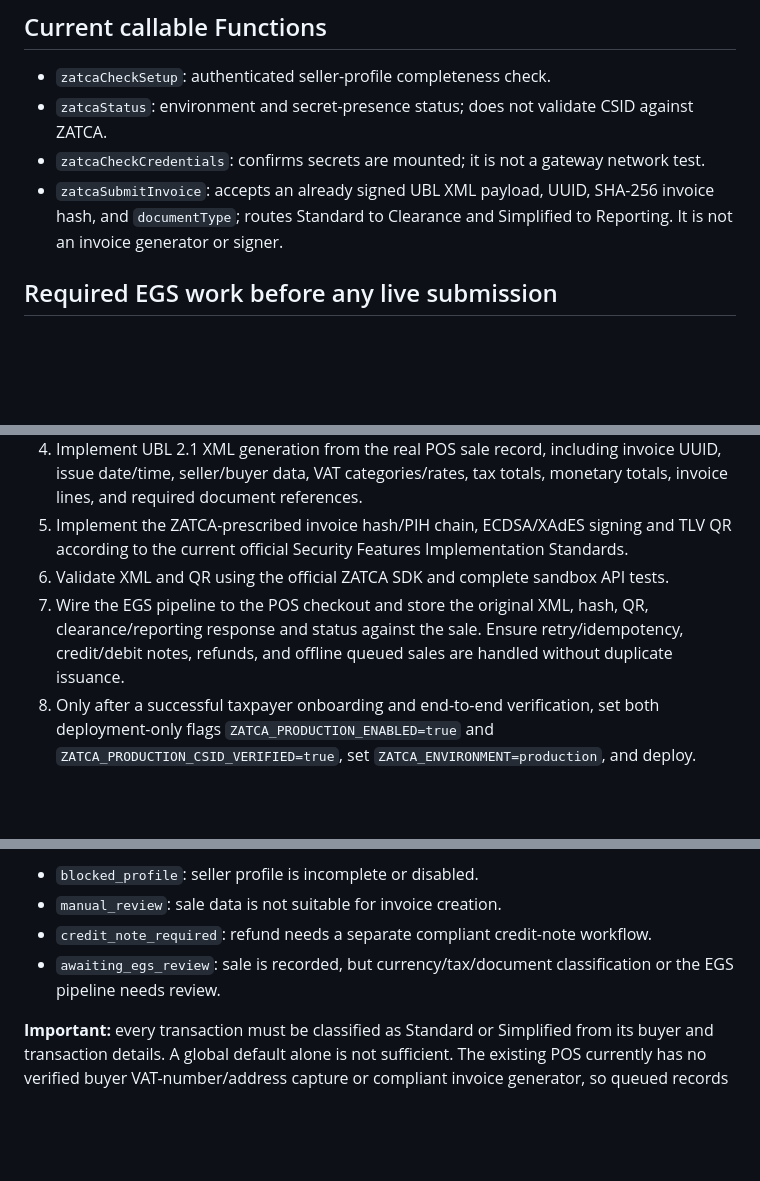
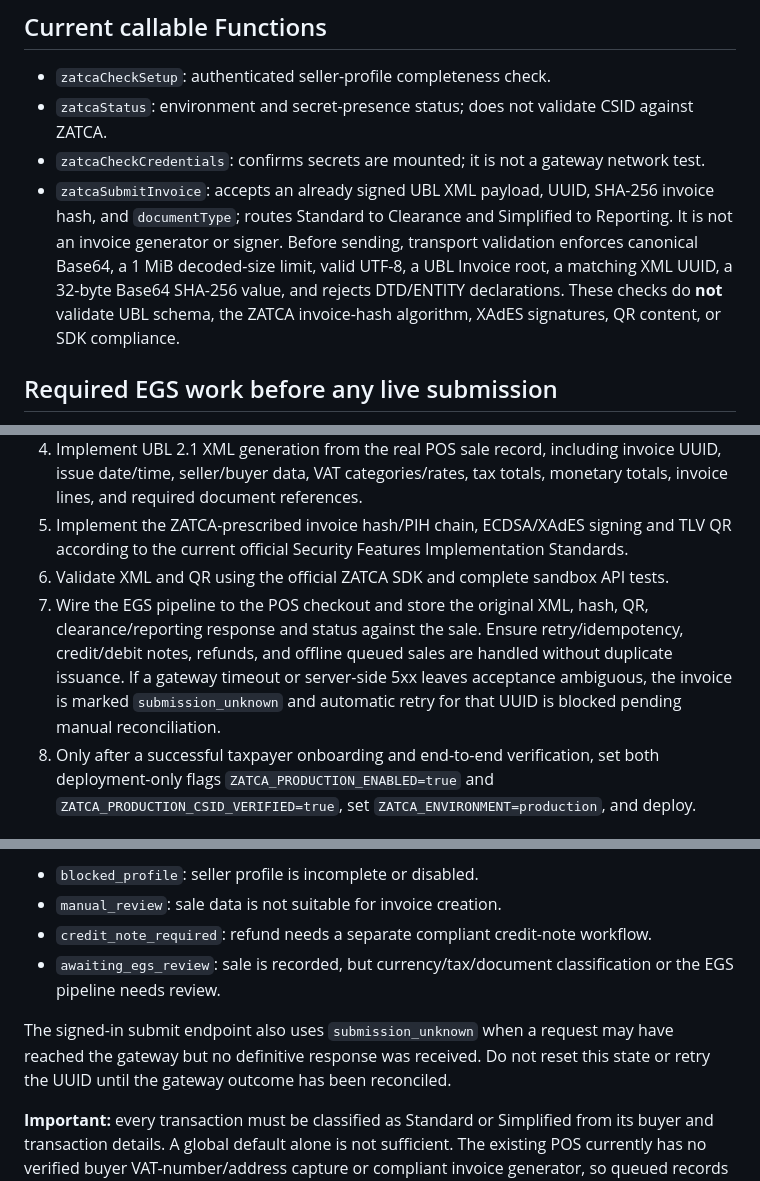
Before and after one commit to mohammedpalash1990-a11y/Musafir-Cafe, a Markdown page: docs/ZATCA-FATOORA-INTEGRATION.md, 3 parts joined by grey strips. GitHub-like rendering; blank space fills up the shorter version.

Commit message:
docs(zatca): document payload validation and safe retry handling

```diff
--- a/docs/ZATCA-FATOORA-INTEGRATION.md
+++ b/docs/ZATCA-FATOORA-INTEGRATION.md
@@ -40,7 +40,7 @@ Configure the callable Functions environment with `ZATCA_ENVIRONMENT=sandbox` fo
 - `zatcaCheckSetup`: authenticated seller-profile completeness check.
 - `zatcaStatus`: environment and secret-presence status; does not validate CSID against ZATCA.
 - `zatcaCheckCredentials`: confirms secrets are mounted; it is not a gateway network test.
-- `zatcaSubmitInvoice`: accepts an already signed UBL XML payload, UUID, SHA-256 invoice hash, and `documentType`; routes Standard to Clearance and Simplified to Reporting. It is not an invoice generator or signer.
+- `zatcaSubmitInvoice`: accepts an already signed UBL XML payload, UUID, SHA-256 invoice hash, and `documentType`; routes Standard to Clearance and Simplified to Reporting. It is not an invoice generator or signer. Before sending, transport validation enforces canonical Base64, a 1 MiB decoded-size limit, valid UTF-8, a UBL Invoice root, a matching XML UUID, a 32-byte Base64 SHA-256 value, and rejects DTD/ENTITY declarations. These checks do **not** validate UBL schema, the ZATCA invoice-hash algorithm, XAdES signatures, QR content, or SDK compliance.
 
 ## Required EGS work before any live submission
 
@@ -50,7 +50,7 @@ Configure the callable Functions environment with `ZATCA_ENVIRONMENT=sandbox` fo
 4. Implement UBL 2.1 XML generation from the real POS sale record, including invoice UUID, issue date/time, seller/buyer data, VAT categories/rates, tax totals, monetary totals, invoice lines, and required document references.
 5. Implement the ZATCA-prescribed invoice hash/PIH chain, ECDSA/XAdES signing and TLV QR according to the current official Security Features Implementation Standards.
 6. Validate XML and QR using the official ZATCA SDK and complete sandbox API tests.
-7. Wire the EGS pipeline to the POS checkout and store the original XML, hash, QR, clearance/reporting response and status against the sale. Ensure retry/idempotency, credit/debit notes, refunds, and offline queued sales are handled without duplicate issuance.
+7. Wire the EGS pipeline to the POS checkout and store the original XML, hash, QR, clearance/reporting response and status against the sale. Ensure retry/idempotency, credit/debit notes, refunds, and offline queued sales are handled without duplicate issuance. If a gateway timeout or server-side 5xx leaves acceptance ambiguous, the invoice is marked `submission_unknown` and automatic retry for that UUID is blocked pending manual reconciliation.
 8. Only after a successful taxpayer onboarding and end-to-end verification, set both deployment-only flags `ZATCA_PRODUCTION_ENABLED=true` and `ZATCA_PRODUCTION_CSID_VERIFIED=true`, set `ZATCA_ENVIRONMENT=production`, and deploy.
 
 ## Deployment
@@ -73,6 +73,8 @@ The queue assesses seller-profile completeness, invoice-line validity, refund st
 - `credit_note_required`: refund needs a separate compliant credit-note workflow.
 - `awaiting_egs_review`: sale is recorded, but currency/tax/document classification or the EGS pipeline needs review.
 
+The signed-in submit endpoint also uses `submission_unknown` when a request may have reached the gateway but no definitive response was received. Do not reset this state or retry the UUID until the gateway outcome has been reconciled.
+
 **Important:** every transaction must be classified as Standard or Simplified from its buyer and transaction details. A global default alone is not sufficient. The existing POS currently has no verified buyer VAT-number/address capture or compliant invoice generator, so queued records intentionally remain in review and are not automatically submitted.
 
 The built-in Node test suite is `npm test` in `functions/` and uses `node --test`.
```
